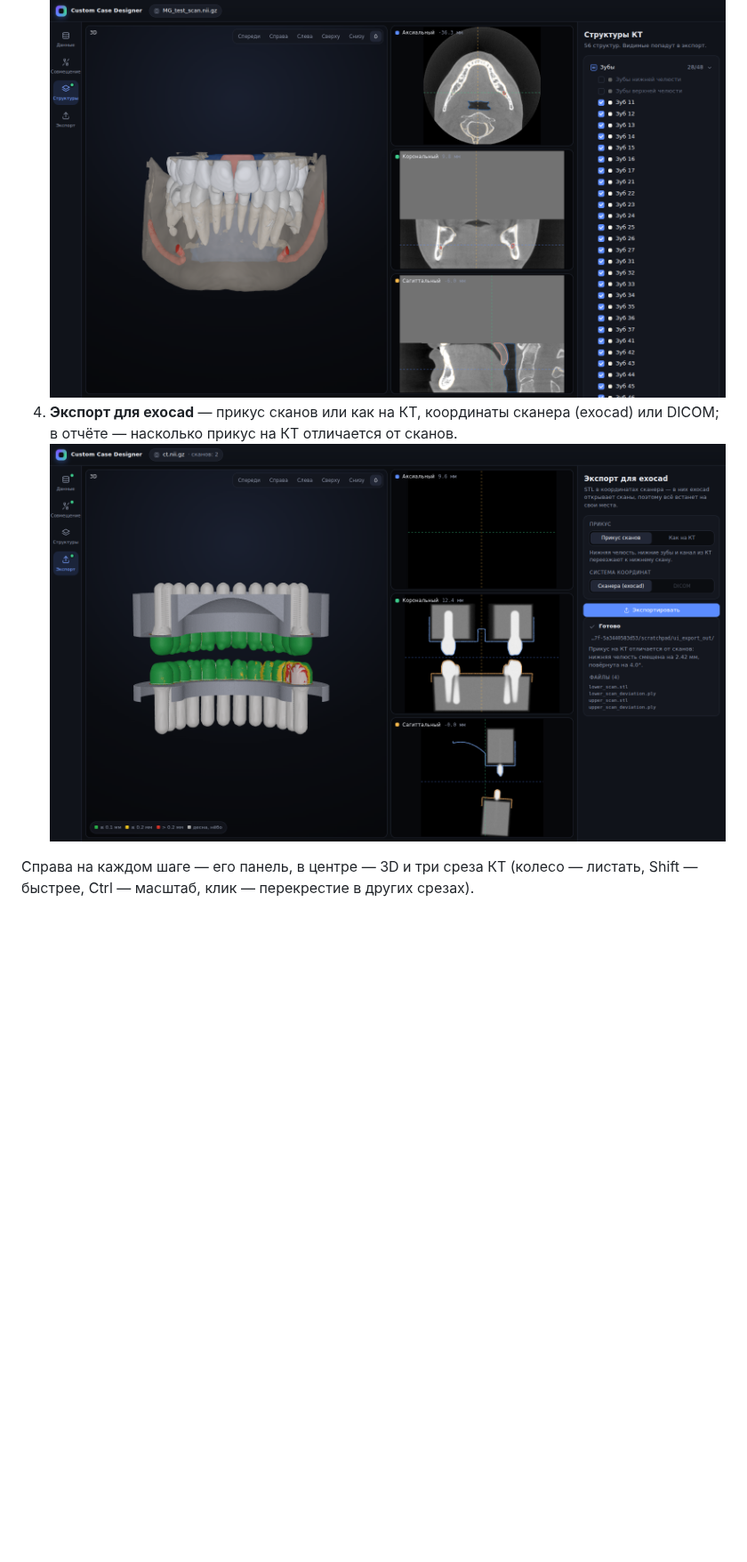
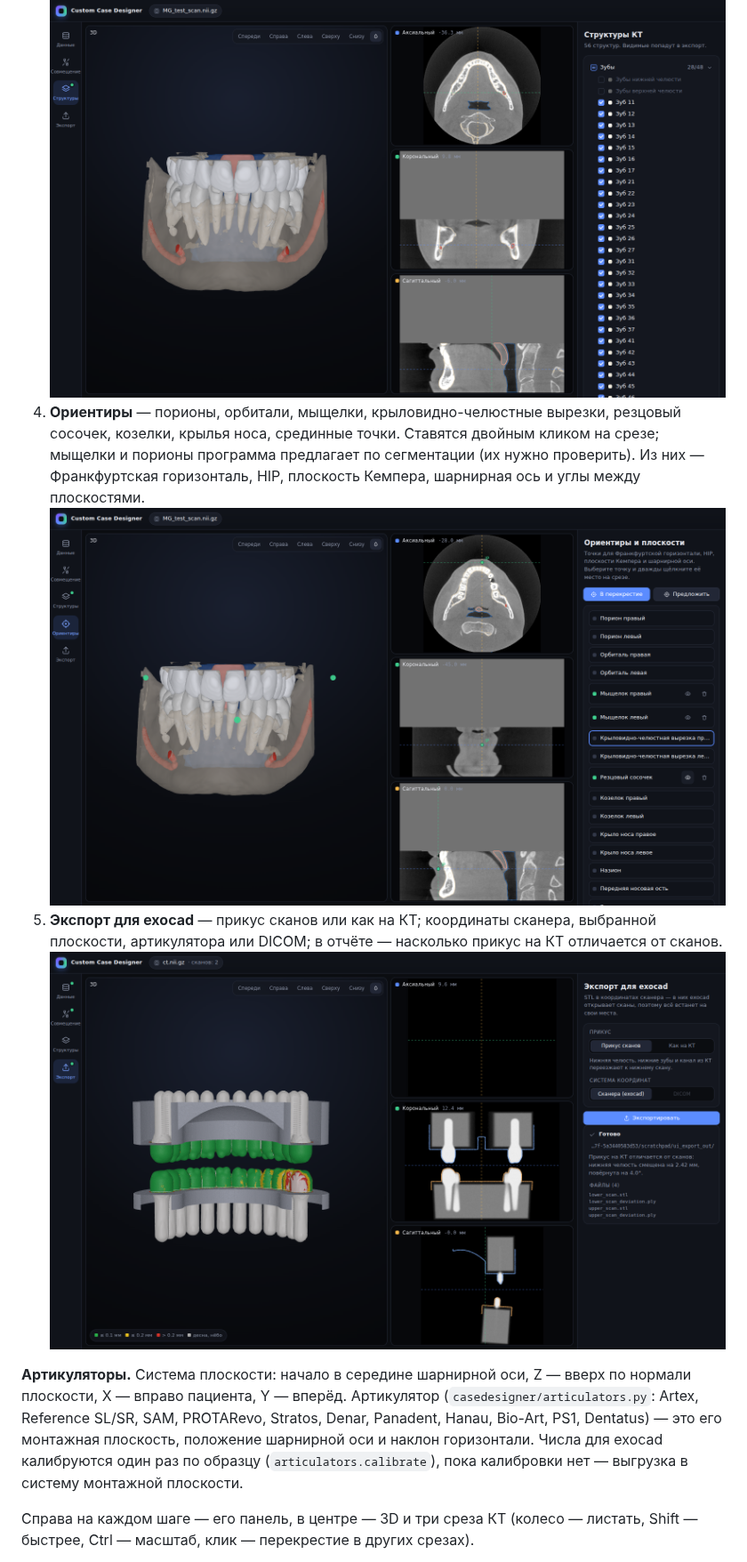
Before and after one commit to Tony21213/Tony21213, a Markdown page: custom-case-designer/README.md, the part around one of its changes. Shown at 89% size. Rendered like a GitHub page; pictures changed too: custom-case-designer/docs/ui_landmarks.png (added); blank space fills up the shorter version.

```diff
--- a/custom-case-designer/README.md
+++ b/custom-case-designer/README.md
@@ -29,9 +29,23 @@ python -m casedesigner.app --models модели
 3. **Структуры** — сегментация КТ готовыми моделями: зубы с номерами FDI,
    челюсти, каналы, пазухи, дыхательные пути, импланты; группы с
    переключением видимости. ![Структуры](docs/ui_structures.png)
-4. **Экспорт для exocad** — прикус сканов или как на КТ, координаты сканера
-   (exocad) или DICOM; в отчёте — насколько прикус на КТ отличается от
-   сканов. ![Экспорт](docs/ui_export.png)
+4. **Ориентиры** — порионы, орбитали, мыщелки, крыловидно-челюстные
+   вырезки, резцовый сосочек, козелки, крылья носа, срединные точки.
+   Ставятся двойным кликом на срезе; мыщелки и порионы программа предлагает
+   по сегментации (их нужно проверить). Из них — Франкфуртская горизонталь,
+   HIP, плоскость Кемпера, шарнирная ось и углы между плоскостями.
+   ![Ориентиры](docs/ui_landmarks.png)
+5. **Экспорт для exocad** — прикус сканов или как на КТ; координаты сканера,
+   выбранной плоскости, артикулятора или DICOM; в отчёте — насколько прикус
+   на КТ отличается от сканов. ![Экспорт](docs/ui_export.png)
+
+**Артикуляторы.** Система плоскости: начало в середине шарнирной оси, Z —
+вверх по нормали плоскости, X — вправо пациента, Y — вперёд. Артикулятор
+(`casedesigner/articulators.py`: Artex, Reference SL/SR, SAM, PROTARevo,
+Stratos, Denar, Panadent, Hanau, Bio-Art, PS1, Dentatus) — это его монтажная
+плоскость, положение шарнирной оси и наклон горизонтали. Числа для exocad
+калибруются один раз по образцу (`articulators.calibrate`), пока калибровки
+нет — выгрузка в систему монтажной плоскости.
 
 Справа на каждом шаге — его панель, в центре — 3D и три среза КТ (колесо —
 листать, Shift — быстрее, Ctrl — масштаб, клик — перекрестие в других срезах).
```
Also changed, not shown: other parts of custom-case-designer/README.md (+1 -1 lines), 12 other files.
